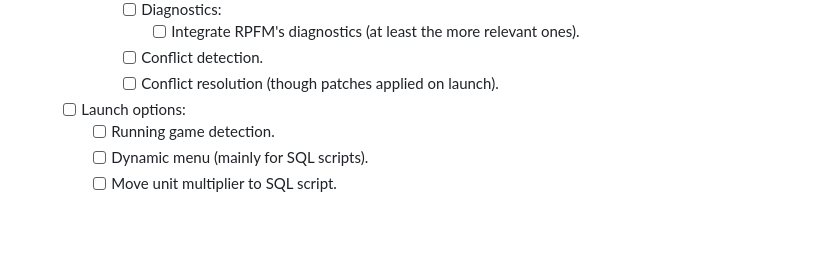
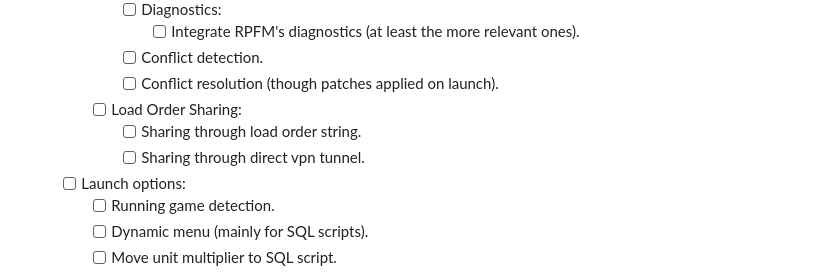
Before and after one commit to Frodo45127/runcher_tauri, a Markdown page: TODO.md, the part around the change printed below. Drawn GitHub-style; blank space fills up the shorter version.

Commit message:
More stuff to the todo list.

```diff
--- a/TODO.md
+++ b/TODO.md
@@ -46,6 +46,9 @@ TODO:
                 - [ ] Integrate RPFM's diagnostics (at least the more relevant ones).
             - [ ] Conflict detection.
             - [ ] Conflict resolution (though patches applied on launch).
+        - [ ] Load Order Sharing:
+            - [ ] Sharing through load order string.
+            - [ ] Sharing through direct vpn tunnel.
     - [ ] Launch options:
         - [ ] Running game detection.
         - [ ] Dynamic menu (mainly for SQL scripts).
```
Also changed, not shown: other parts of TODO.md (+1 -1 lines).
